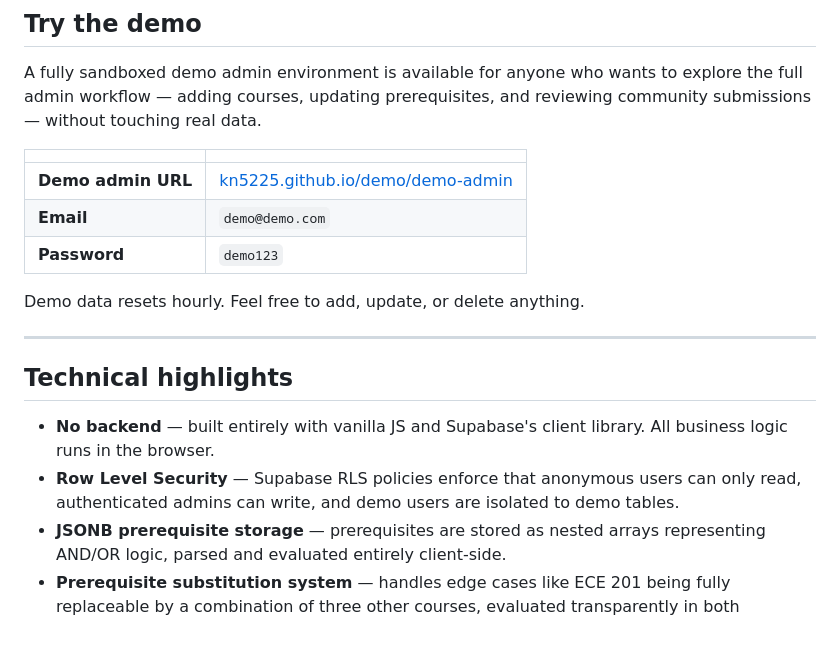
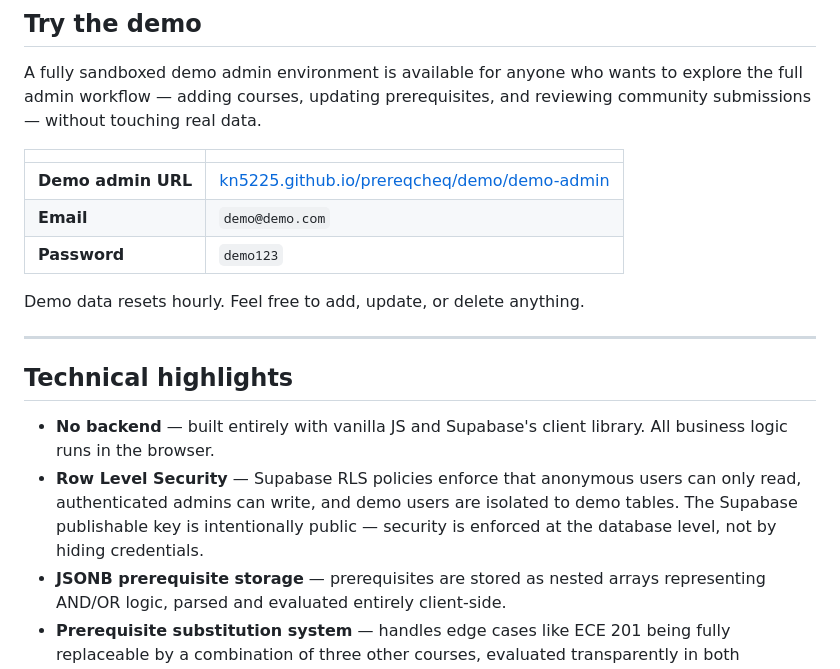
Before and after one commit to kn5225/prereqcheq, a Markdown page: README.md, the part around one of its changes. Rendered like a GitHub page; blank space fills up the shorter version.

```diff
--- a/README.md
+++ b/README.md
@@ -24,7 +24,7 @@ A fully sandboxed demo admin environment is available for anyone who wants to ex
 
 | | |
 |---|---|
-| **Demo admin URL** | [kn5225.github.io/demo/demo-admin](https://kn5225.github.io/demo/demo-admin) |
+| **Demo admin URL** | [kn5225.github.io/prereqcheq/demo/demo-admin](https://kn5225.github.io/prereqcheq/demo/demo-admin) |
 | **Email** | `demo@demo.com` |
 | **Password** | `demo123` |
 
@@ -35,7 +35,7 @@ Demo data resets hourly. Feel free to add, update, or delete anything.
 ## Technical highlights
 
 - **No backend** — built entirely with vanilla JS and Supabase's client library. All business logic runs in the browser.
-- **Row Level Security** — Supabase RLS policies enforce that anonymous users can only read, authenticated admins can write, and demo users are isolated to demo tables.
+- **Row Level Security** — Supabase RLS policies enforce that anonymous users can only read, authenticated admins can write, and demo users are isolated to demo tables. The Supabase publishable key is intentionally public — security is enforced at the database level, not by hiding credentials.
 - **JSONB prerequisite storage** — prerequisites are stored as nested arrays representing AND/OR logic, parsed and evaluated entirely client-side.
 - **Prerequisite substitution system** — handles edge cases like ECE 201 being fully replaceable by a combination of three other courses, evaluated transparently in both verification and recommendation modes.
 - **Community review queue** — user submissions are staged separately and require admin approval before going live. Corrections to existing courses are flagged differently from new submissions.
```
Also changed, not shown: other parts of README.md (+120 -18 lines).
